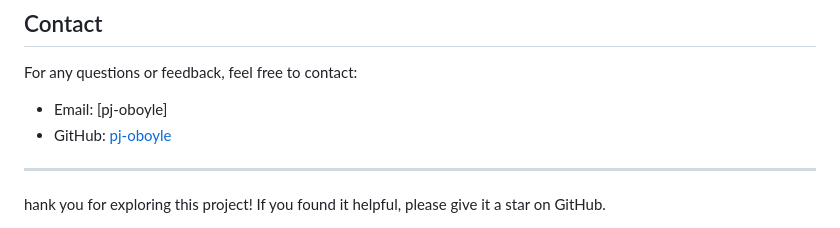
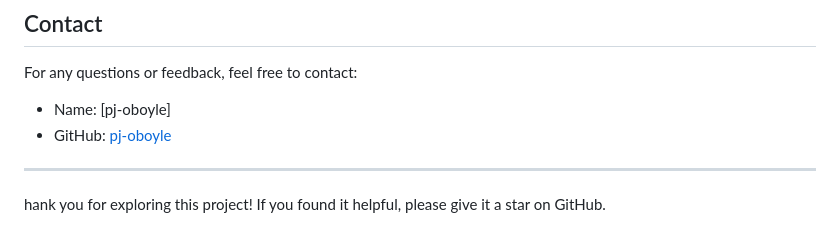
Before and after one commit to pj-oboyle/E-Commerce_Website, a Markdown page: README.md, the part around the change. Drawn GitHub-style.

Commit message:
Update README.md
Replaced Email with Name in the Contact section.

```diff
--- a/README.md
+++ b/README.md
@@ -156,7 +156,7 @@ This project is open-source and available under the [MIT License](LICENSE).
 
 ## Contact
 For any questions or feedback, feel free to contact:
-- Email: [pj-oboyle]
+- Name: [pj-oboyle]
 - GitHub: [pj-oboyle](https://github.com/pj-oboyle)
 
 ---
```
